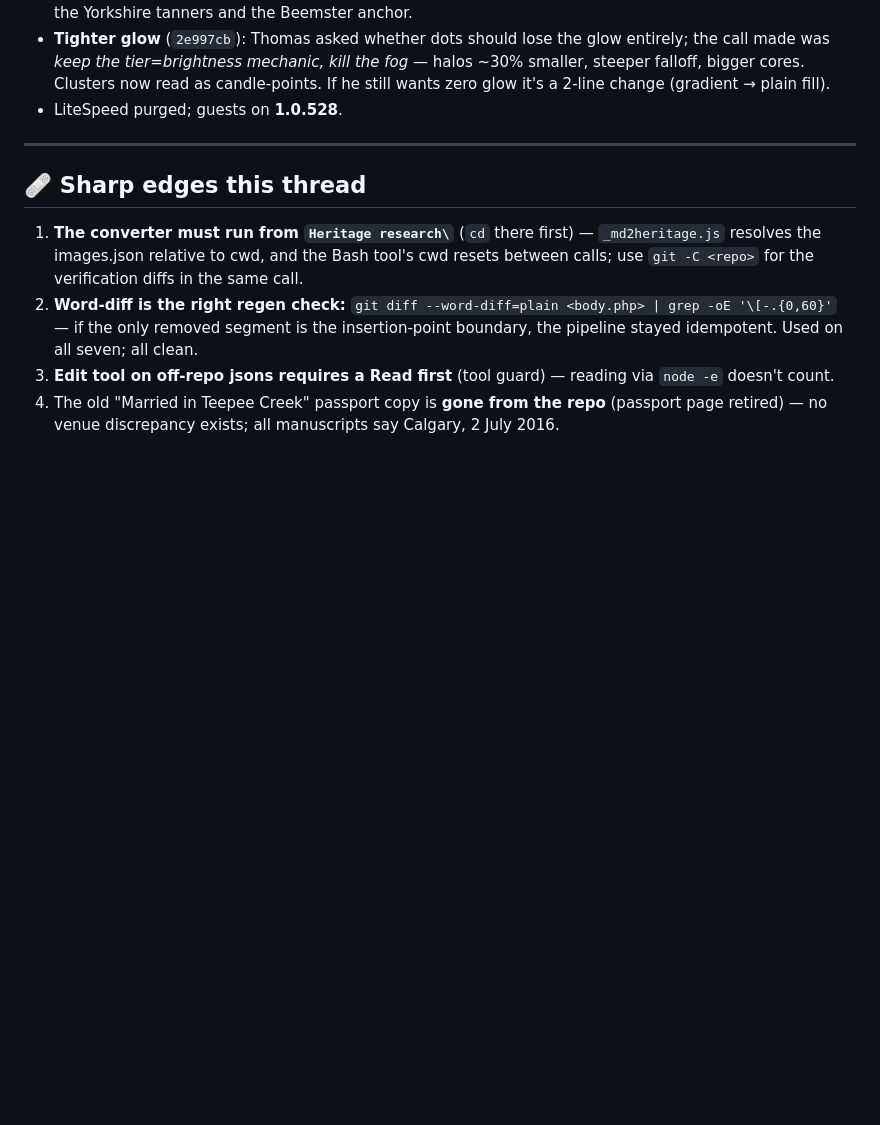
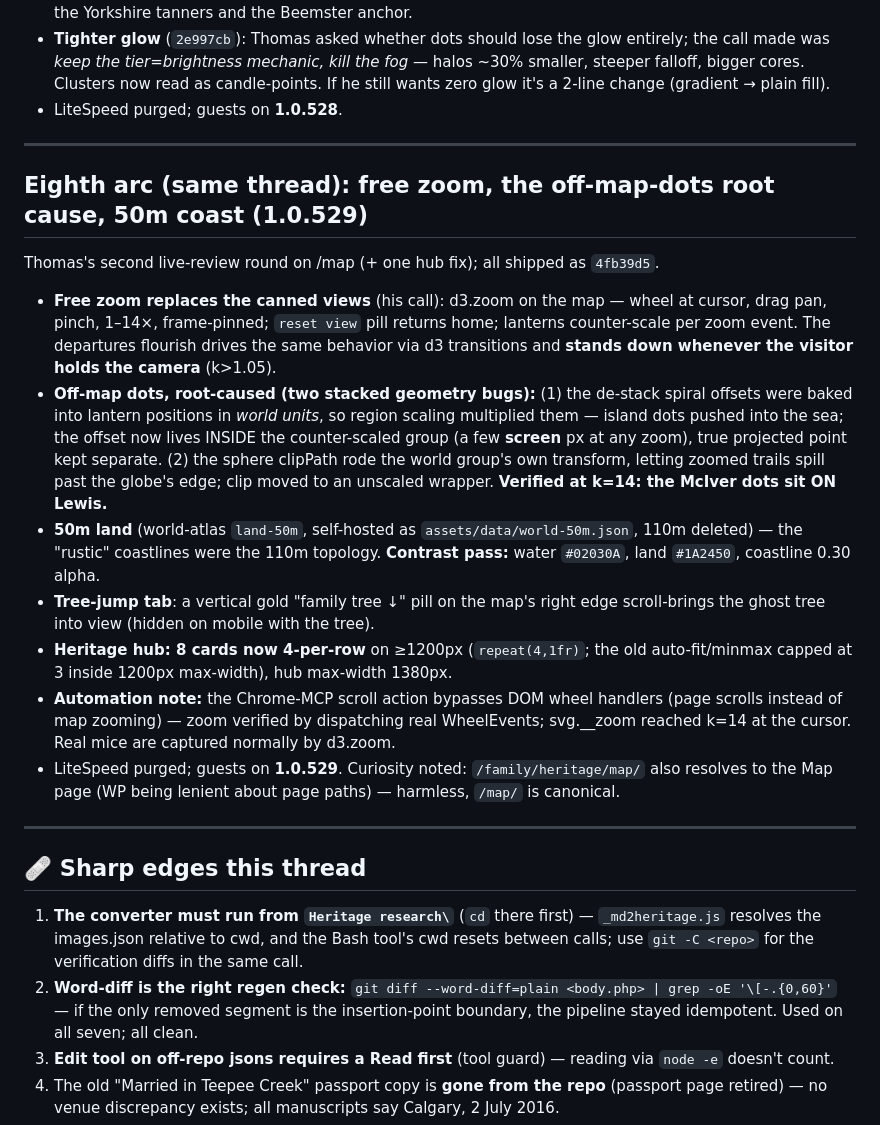
Before and after one commit to DriftingSplash9/thomascheesman-ca-theme, a Markdown page: V0.24.md, the part around the change. GitHub-like rendering; blank space fills up the shorter version.

Commit message:
V0.24: record the eighth arc - free zoom, geometry root causes, 50m
Docs only. The review-round record: zoom replacing views, the two
stacked geometry bugs behind the off-map dots, the 50m/contrast
pass, the tree tab, the hub 4-per-row fix, and the MCP wheel-event
automation gotcha.

Co-Authored-By: Claude Fable 5 <noreply@anthropic.com>

```diff
--- a/V0.24.md
+++ b/V0.24.md
@@ -121,6 +121,20 @@ Thomas reviewed /map live and called three changes; all shipped and verified.
 
 ---
 
+## Eighth arc (same thread): free zoom, the off-map-dots root cause, 50m coast (1.0.529)
+
+Thomas's second live-review round on /map (+ one hub fix); all shipped as `4fb39d5`.
+
+- **Free zoom replaces the canned views** (his call): d3.zoom on the map — wheel at cursor, drag pan, pinch, 1–14×, frame-pinned; `reset view` pill returns home; lanterns counter-scale per zoom event. The departures flourish drives the same behavior via d3 transitions and **stands down whenever the visitor holds the camera** (k>1.05).
+- **Off-map dots, root-caused (two stacked geometry bugs):** (1) the de-stack spiral offsets were baked into lantern positions in *world units*, so region scaling multiplied them — island dots pushed into the sea; the offset now lives INSIDE the counter-scaled group (a few **screen** px at any zoom), true projected point kept separate. (2) the sphere clipPath rode the world group's own transform, letting zoomed trails spill past the globe's edge; clip moved to an unscaled wrapper. **Verified at k=14: the McIver dots sit ON Lewis.**
+- **50m land** (world-atlas `land-50m`, self-hosted as `assets/data/world-50m.json`, 110m deleted) — the "rustic" coastlines were the 110m topology. **Contrast pass:** water `#02030A`, land `#1A2450`, coastline 0.30 alpha.
+- **Tree-jump tab**: a vertical gold "family tree ↓" pill on the map's right edge scroll-brings the ghost tree into view (hidden on mobile with the tree).
+- **Heritage hub: 8 cards now 4-per-row** on ≥1200px (`repeat(4,1fr)`; the old auto-fit/minmax capped at 3 inside 1200px max-width), hub max-width 1380px.
+- **Automation note:** the Chrome-MCP scroll action bypasses DOM wheel handlers (page scrolls instead of map zooming) — zoom verified by dispatching real WheelEvents; svg.__zoom reached k=14 at the cursor. Real mice are captured normally by d3.zoom.
+- LiteSpeed purged; guests on **1.0.529**. Curiosity noted: `/family/heritage/map/` also resolves to the Map page (WP being lenient about page paths) — harmless, `/map/` is canonical.
+
+---
+
 ## 🩹 Sharp edges this thread
 
 1. **The converter must run from `Heritage research\`** (`cd` there first) — `_md2heritage.js` resolves the images.json relative to cwd, and the Bash tool's cwd resets between calls; use `git -C <repo>` for the verification diffs in the same call.
```
